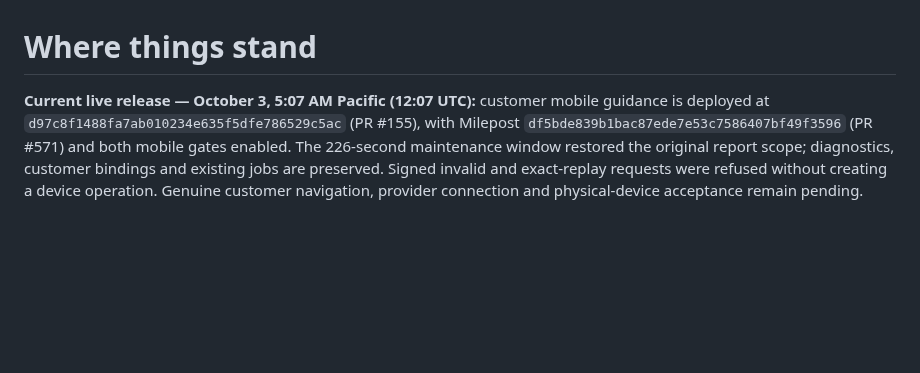
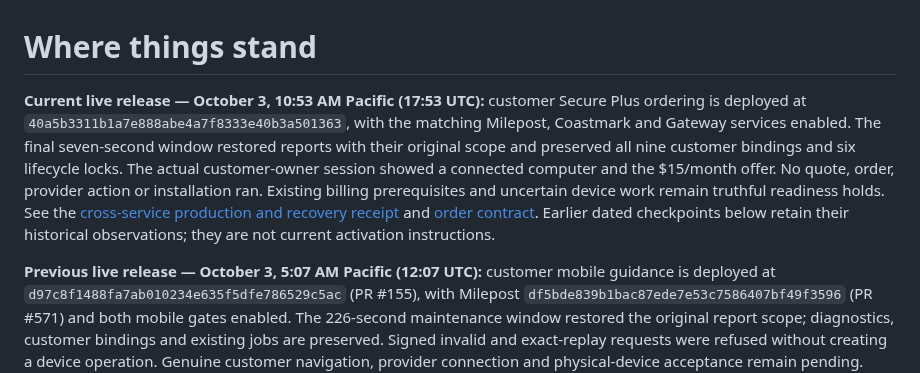
Before and after one commit to Seckcey/8_west_helpdesk, a Markdown page: docs/where-things-stand.md, the part around the change. Drawn GitHub-style; blank space fills up the shorter version.

Commit message:
docs: record customer orders production release

```diff
--- a/docs/where-things-stand.md
+++ b/docs/where-things-stand.md
@@ -1,6 +1,18 @@
 # Where things stand
 
-**Current live release — October 3, 5:07 AM Pacific (12:07 UTC):** customer mobile
+**Current live release — October 3, 10:53 AM Pacific (17:53 UTC):** customer
+Secure Plus ordering is deployed at `40a5b3311b1a7e888abe4a7f8333e40b3a501363`,
+with the matching Milepost, Coastmark and Gateway services enabled. The final
+seven-second window restored reports with their original scope and preserved
+all nine customer bindings and six lifecycle locks. The actual customer-owner
+session showed a connected computer and the $15/month offer. No quote, order,
+provider action or installation ran. Existing billing prerequisites and uncertain
+device work remain truthful readiness holds. See the
+[cross-service production and recovery receipt](https://github.com/Seckcey/8westit_webapp/blob/main/docs/CUSTOMER_SECURITY_ORDERS_RELEASE_2026_10_03.md)
+and [order contract](customer-security-orders.md). Earlier dated checkpoints below
+retain their historical observations; they are not current activation instructions.
+
+**Previous live release — October 3, 5:07 AM Pacific (12:07 UTC):** customer mobile
 guidance is deployed at `d97c8f1488fa7ab010234e635f5dfe786529c5ac` (PR #155), with
 Milepost `df5bde839b1bac87ede7e53c7586407bf49f3596` (PR #571) and both mobile gates
 enabled. The 226-second maintenance window restored the original report scope;
```
Also changed, not shown: docs/customer-device-self-service.md (+4 -2 lines), docs/customer-security-orders.md (+7 -3 lines).
